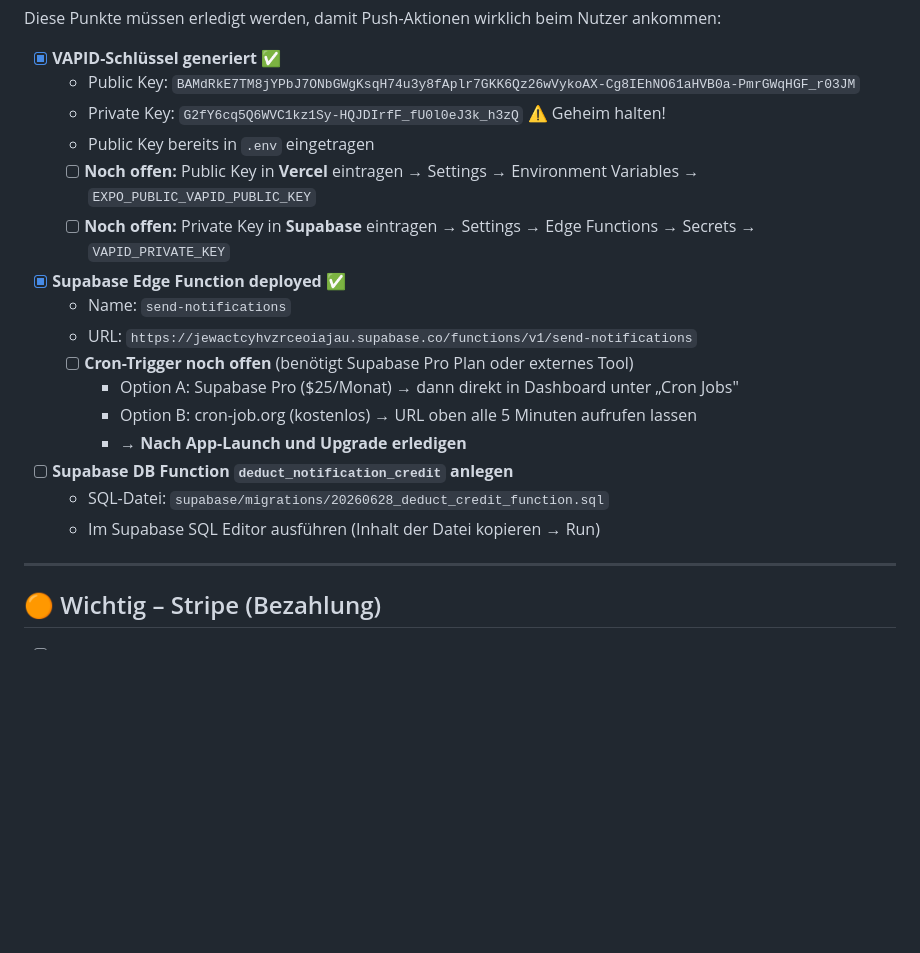
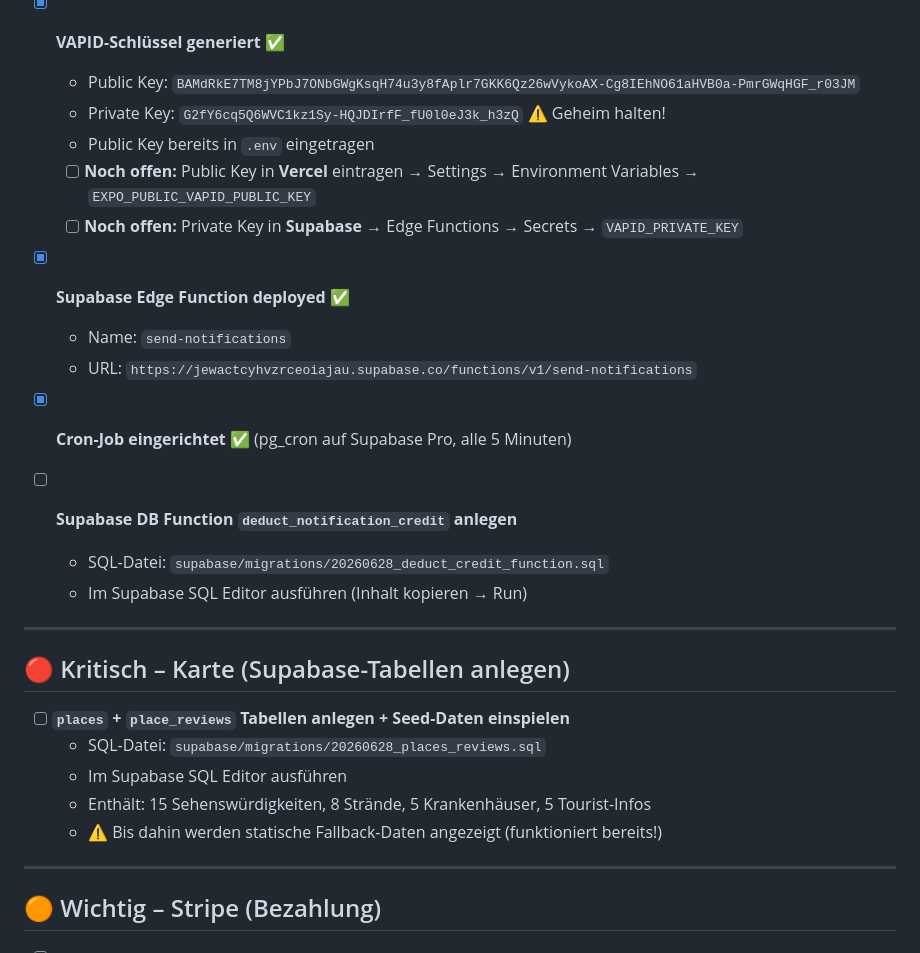
Before and after one commit to karanatsios/enjoycyprus, a Markdown page: TODO.md, the part around one of its changes. GitHub-like rendering; blank space fills up the shorter version.

```diff
--- a/TODO.md
+++ b/TODO.md
@@ -13,19 +13,27 @@ Diese Punkte müssen erledigt werden, damit Push-Aktionen wirklich beim Nutzer a
   - Private Key: `G2fY6cq5Q6WVC1kz1Sy-HQJDIrfF_fU0l0eJ3k_h3zQ` ⚠️ Geheim halten!
   - Public Key bereits in `.env` eingetragen
   - [ ] **Noch offen:** Public Key in **Vercel** eintragen → Settings → Environment Variables → `EXPO_PUBLIC_VAPID_PUBLIC_KEY`
-  - [ ] **Noch offen:** Private Key in **Supabase** eintragen → Settings → Edge Functions → Secrets → `VAPID_PRIVATE_KEY`
+  - [ ] **Noch offen:** Private Key in **Supabase** → Edge Functions → Secrets → `VAPID_PRIVATE_KEY`
 
 - [x] **Supabase Edge Function deployed** ✅
   - Name: `send-notifications`
   - URL: `https://jewactcyhvzrceoiajau.supabase.co/functions/v1/send-notifications`
-  - [ ] **Cron-Trigger noch offen** (benötigt Supabase Pro Plan oder externes Tool)
-    - Option A: Supabase Pro ($25/Monat) → dann direkt in Dashboard unter „Cron Jobs"
-    - Option B: cron-job.org (kostenlos) → URL oben alle 5 Minuten aufrufen lassen
-    - **→ Nach App-Launch und Upgrade erledigen**
+
+- [x] **Cron-Job eingerichtet** ✅ (pg_cron auf Supabase Pro, alle 5 Minuten)
 
 - [ ] **Supabase DB Function `deduct_notification_credit` anlegen**
   - SQL-Datei: `supabase/migrations/20260628_deduct_credit_function.sql`
-  - Im Supabase SQL Editor ausführen (Inhalt der Datei kopieren → Run)
+  - Im Supabase SQL Editor ausführen (Inhalt kopieren → Run)
+
+---
+
+## 🔴 Kritisch – Karte (Supabase-Tabellen anlegen)
+
+- [ ] **`places` + `place_reviews` Tabellen anlegen + Seed-Daten einspielen**
+  - SQL-Datei: `supabase/migrations/20260628_places_reviews.sql`
+  - Im Supabase SQL Editor ausführen
+  - Enthält: 15 Sehenswürdigkeiten, 8 Strände, 5 Krankenhäuser, 5 Tourist-Infos
+  - ⚠️ Bis dahin werden statische Fallback-Daten angezeigt (funktioniert bereits!)
 
 ---
 
```
Also changed, not shown: other parts of TODO.md (+26 -6 lines), InsideCyprus-Funktionsliste.md (+111 -86 lines).
